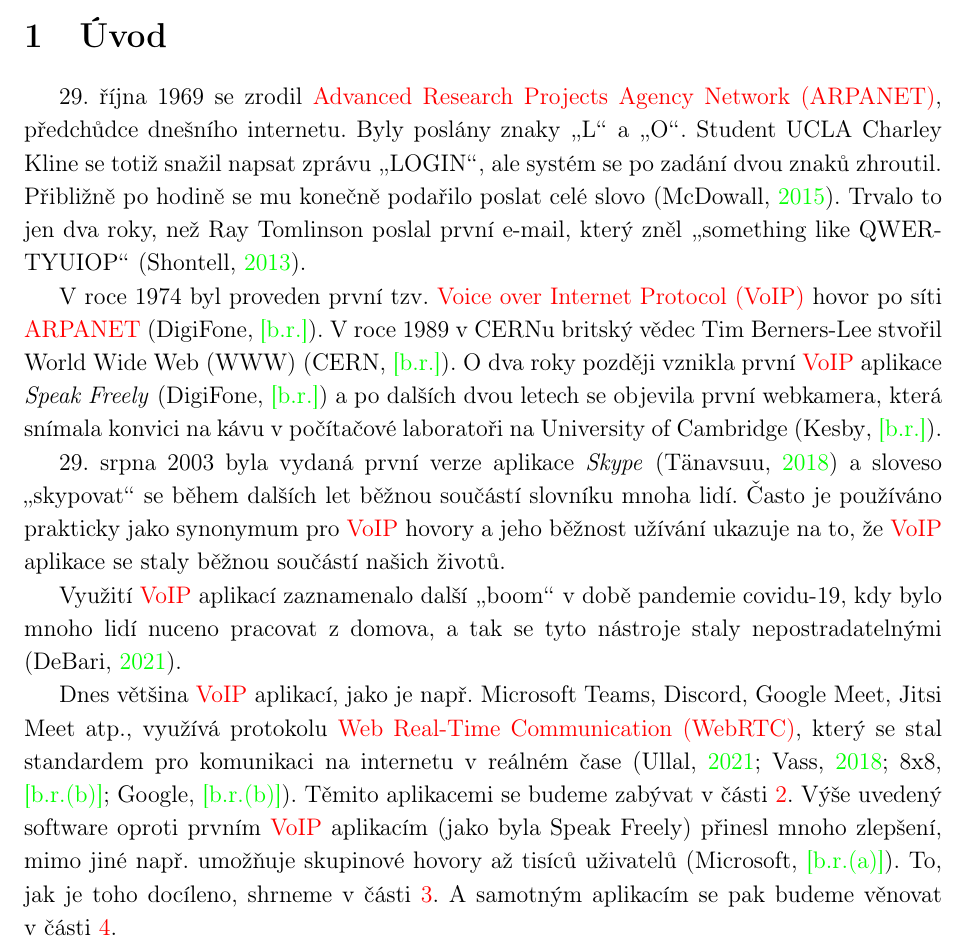
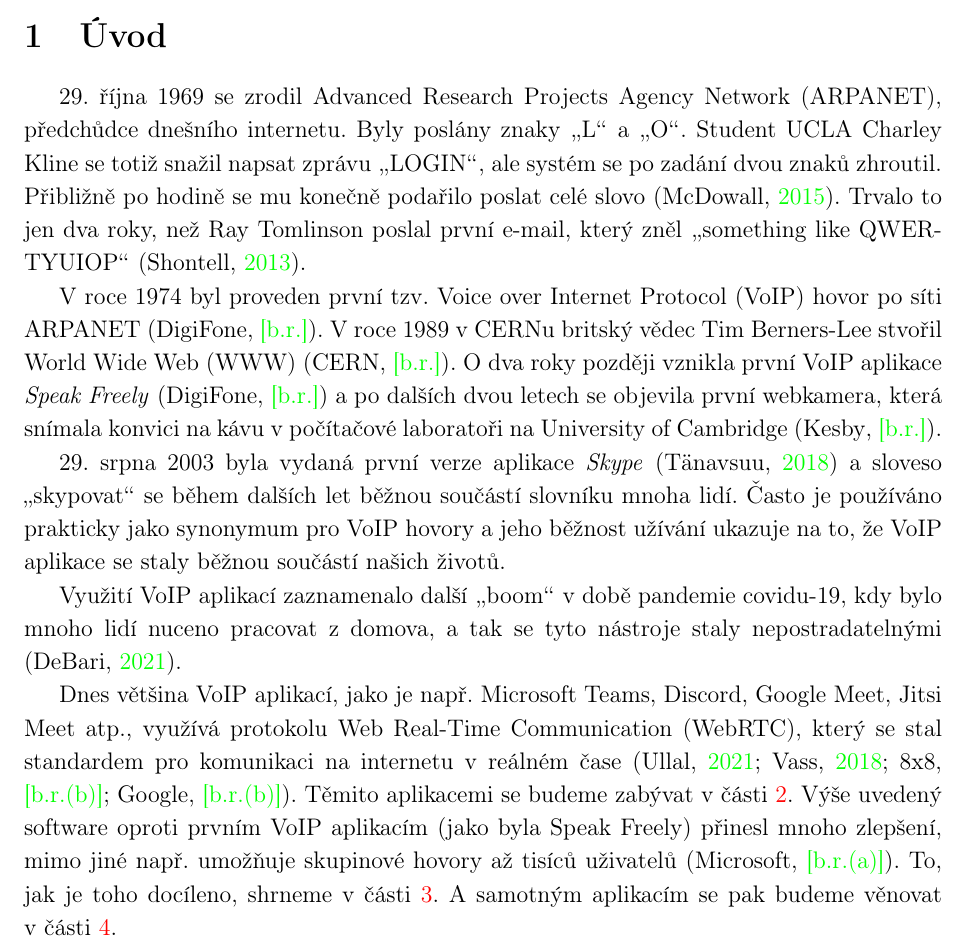
Before and after one commit to SimonBrandner/MatrixRTC-thesis, a LaTeX document (matrixRTC.tex): part of page 6 of 61, cut so that both start at the same text. Compiled offline with pdfLaTeX.

Commit message:
Re-order
Signed-off-by: Šimon Brandner <simon.bra.ag@gmail.com>

```diff
--- a/matrixRTC.tex
+++ b/matrixRTC.tex
@@ -3,11 +3,12 @@
 \usepackage[utf8]{inputenc}
 \usepackage[T1]{fontenc}
 \usepackage[czech]{babel}
-\usepackage{a4wide}
-\usepackage{siunitx}
 \usepackage[nomessages]{fp}
 \usepackage[numbib,notlof,notlot,nottoc]{tocbibind}
 \usepackage[sorting=nty,block=ragged,style=iso-authoryear,mincitenames=5,maxcitenames=1000]{biblatex}
+\usepackage[numberedsection,automake,acronyms,abbreviations,shortcuts,nopostdot,toc]{glossaries-extra}
+\usepackage{a4wide}
+\usepackage{siunitx}
 \usepackage{graphicx}
 \usepackage{hyperref}
 \usepackage{comment}
@@ -19,7 +20,6 @@
 \usepackage{tikz}
 \usepackage{csquotes}
 \usepackage{afterpage}
-\usepackage[numberedsection,automake,acronyms,abbreviations,shortcuts,nopostdot,toc]{glossaries-extra}
 
 \def\publicPrivateIP{PU -- veřejná IP adresa, PR -- privátní IP adresa}
 
```
